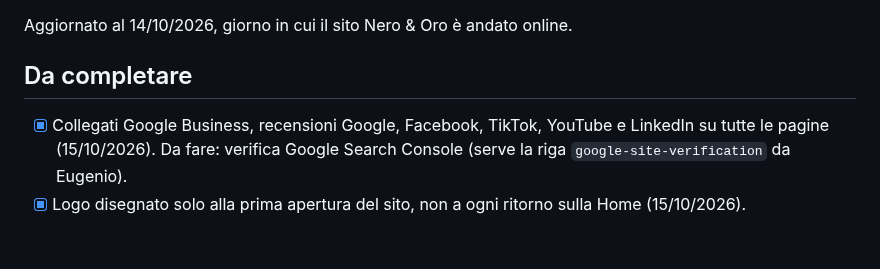
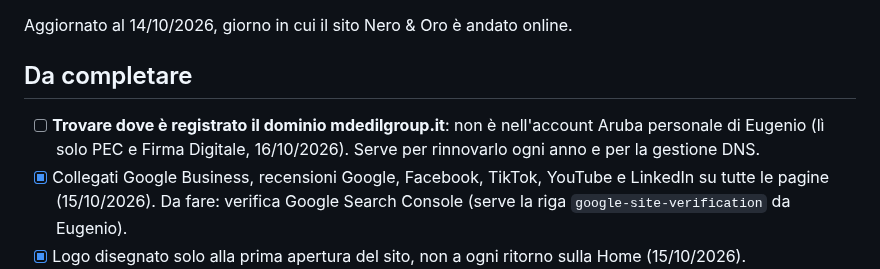
Before and after one commit to mdedilgroupsrls-png/mdedilgroup-sito, a Markdown page: progetto/da-fare.md, the part around the change. Drawn GitHub-style; blank space fills up the shorter version.

Commit message:
Note: dominio da rintracciare
Co-Authored-By: Claude Opus 5.5 <noreply@anthropic.com>
Claude-Session: https://claude.ai/code/session_016fGaqrK8gfbW5DCG9AnjNd

```diff
--- a/progetto/da-fare.md
+++ b/progetto/da-fare.md
@@ -3,6 +3,7 @@
 Aggiornato al 14/10/2026, giorno in cui il sito Nero & Oro è andato online.
 
 ## Da completare
+- [ ] **Trovare dove è registrato il dominio mdedilgroup.it**: non è nell'account Aruba personale di Eugenio (lì solo PEC e Firma Digitale, 16/10/2026). Serve per rinnovarlo ogni anno e per la gestione DNS.
 - [x] Collegati Google Business, recensioni Google, Facebook, TikTok, YouTube e LinkedIn su tutte le pagine (15/10/2026). Da fare: verifica Google Search Console (serve la riga `google-site-verification` da Eugenio).
 - [x] Logo disegnato solo alla prima apertura del sito, non a ogni ritorno sulla Home (15/10/2026).
 - [x] Testo **Chi siamo** nella Home (15/10/2026). Associazione: Associazione Edile AICOLE (aicole.it). Nel testo c'è il link a https://aicole.it (15/10/2026).
```
